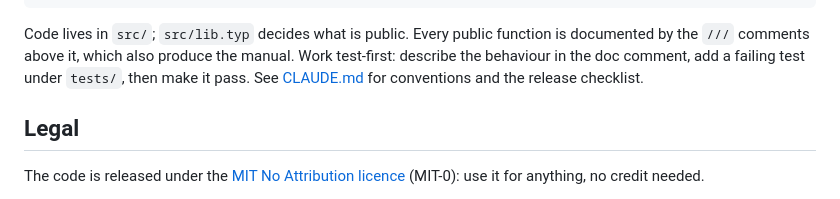
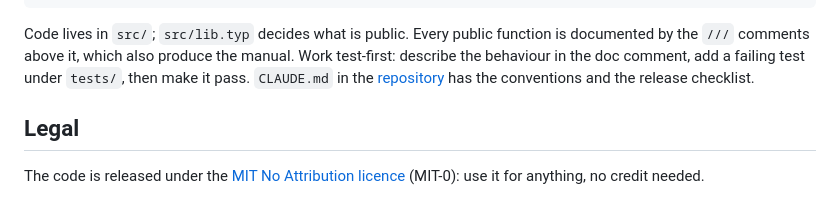
Before and after one commit to natfarleydev/gurps-press, a Markdown page: README.md, the part around the change. GitHub-like rendering.

Commit message:
docs(README): point to CLAUDE.md via the repository, not a branch link
package-check fails on links to a default-branch file.

Co-Authored-By: Claude Opus 5.5 <noreply@anthropic.com>
Claude-Session: https://claude.ai/code/session_011V5PvD1RDP8JzgFKm3x1ov

```diff
--- a/README.md
+++ b/README.md
@@ -126,8 +126,9 @@ just ci            # everything CI runs
 Code lives in `src/`; `src/lib.typ` decides what is public. Every public
 function is documented by the `///` comments above it, which also produce
 the manual. Work test-first: describe the behaviour in the doc comment, add
-a failing test under `tests/`, then make it pass. See
-[CLAUDE.md](https://github.com/natfarleydev/gurps-typst/blob/main/CLAUDE.md) for conventions and the release checklist.
+a failing test under `tests/`, then make it pass. `CLAUDE.md` in the
+[repository](https://github.com/natfarleydev/gurps-typst) has the
+conventions and the release checklist.
 
 ## Legal
 
```
